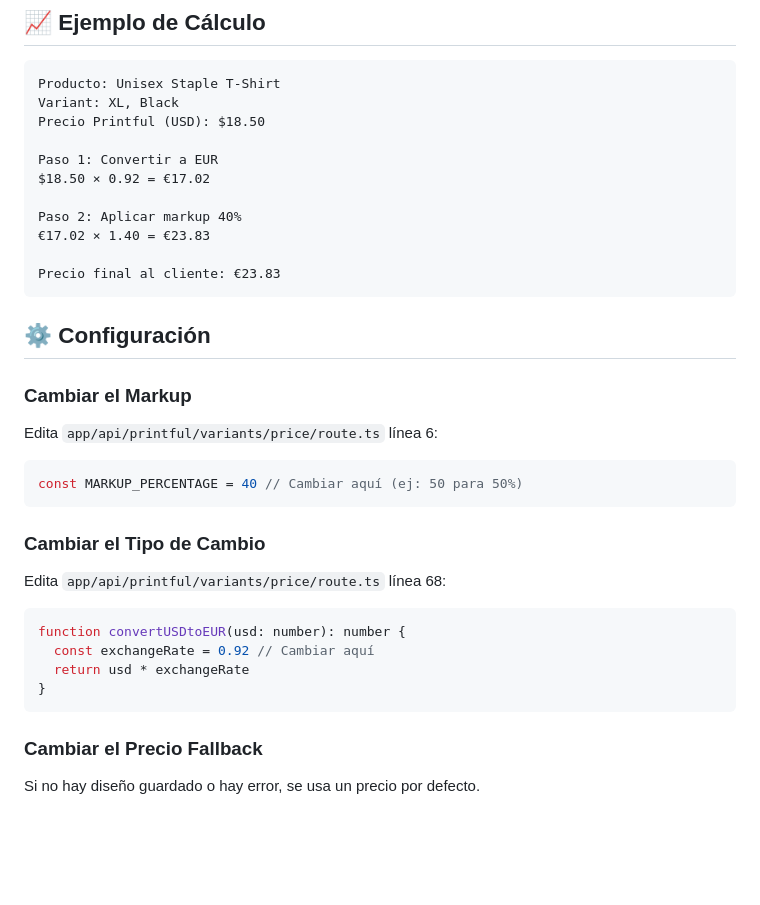
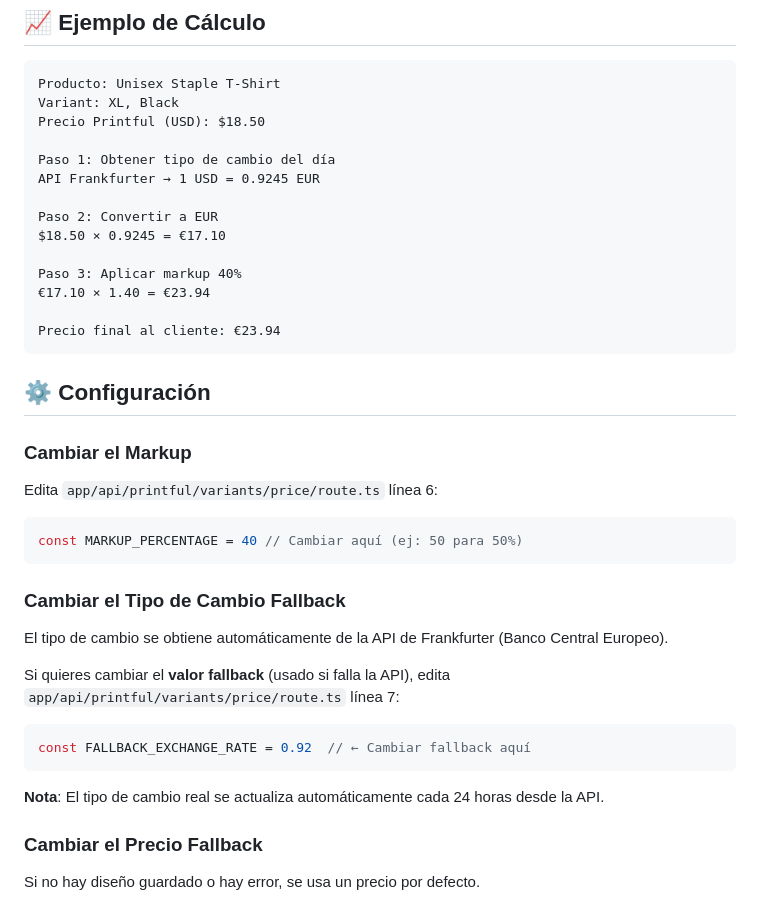
Before and after one commit to jsmcel/elquelo, a Markdown page: docs/PRICING_SYSTEM.md, the part around one of its changes. GitHub-like rendering; blank space fills up the shorter version.

````diff
--- a/docs/PRICING_SYSTEM.md
+++ b/docs/PRICING_SYSTEM.md
@@ -68,13 +70,16 @@ Producto: Unisex Staple T-Shirt
 Variant: XL, Black
 Precio Printful (USD): $18.50
 
-Paso 1: Convertir a EUR
-$18.50 × 0.92 = €17.02
+Paso 1: Obtener tipo de cambio del día
+API Frankfurter → 1 USD = 0.9245 EUR
 
-Paso 2: Aplicar markup 40%
-€17.02 × 1.40 = €23.83
+Paso 2: Convertir a EUR
+$18.50 × 0.9245 = €17.10
 
-Precio final al cliente: €23.83
+Paso 3: Aplicar markup 40%
+€17.10 × 1.40 = €23.94
+
+Precio final al cliente: €23.94
 ```
 
 ## ⚙️ Configuración
@@ -87,16 +92,17 @@ Edita `app/api/printful/variants/price/route.ts` línea 6:
 const MARKUP_PERCENTAGE = 40 // Cambiar aquí (ej: 50 para 50%)
 ```
 
-### Cambiar el Tipo de Cambio
+### Cambiar el Tipo de Cambio Fallback
 
-Edita `app/api/printful/variants/price/route.ts` línea 68:
+El tipo de cambio se obtiene automáticamente de la API de Frankfurter (Banco Central Europeo).
+
+Si quieres cambiar el **valor fallback** (usado si falla la API), edita `app/api/printful/variants/price/route.ts` línea 7:
 
 ```typescript
-function convertUSDtoEUR(usd: number): number {
-  const exchangeRate = 0.92 // Cambiar aquí
-  return usd * exchangeRate
-}
+const FALLBACK_EXCHANGE_RATE = 0.92  // ← Cambiar fallback aquí
 ```
+
+**Nota**: El tipo de cambio real se actualiza automáticamente cada 24 horas desde la API.
 
 ### Cambiar el Precio Fallback
 
````
Also changed, not shown: other parts of docs/PRICING_SYSTEM.md (+39 -5 lines).
